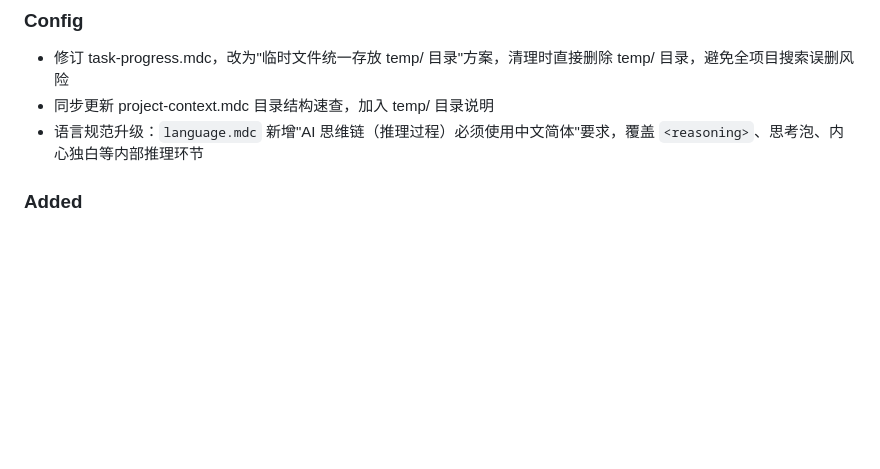
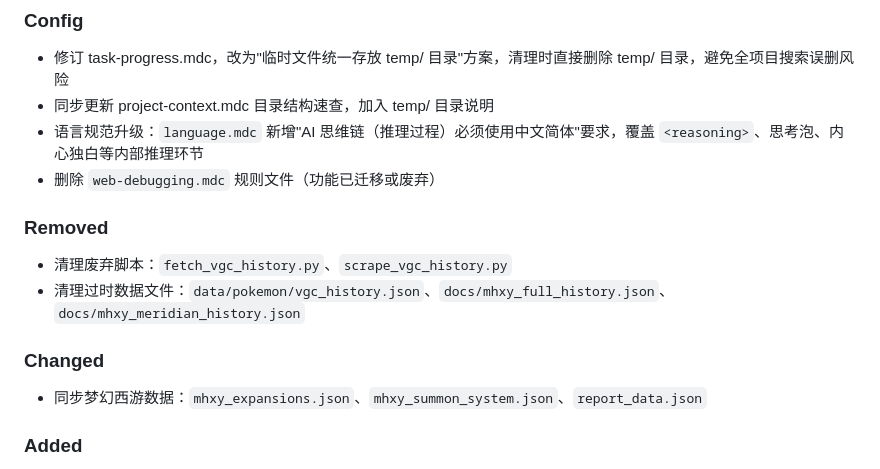
Before and after one commit to zgjzgj1985/design-evolution, a Markdown page: CHANGELOG.md, the part around the change. GitHub-like rendering; blank space fills up the shorter version.

Commit message:
Config: 完善 Unreleased Config 条目，补充删除的规则/数据文件和同步数据说明
Made-with: Cursor

```diff
--- a/CHANGELOG.md
+++ b/CHANGELOG.md
@@ -9,6 +9,16 @@
 - 修订 task-progress.mdc，改为"临时文件统一存放 temp/ 目录"方案，清理时直接删除 temp/ 目录，避免全项目搜索误删风险
 - 同步更新 project-context.mdc 目录结构速查，加入 temp/ 目录说明
 - 语言规范升级：`language.mdc` 新增"AI 思维链（推理过程）必须使用中文简体"要求，覆盖 `<reasoning>`、思考泡、内心独白等内部推理环节
+- 删除 `web-debugging.mdc` 规则文件（功能已迁移或废弃）
+
+### Removed
+
+- 清理废弃脚本：`fetch_vgc_history.py`、`scrape_vgc_history.py`
+- 清理过时数据文件：`data/pokemon/vgc_history.json`、`docs/mhxy_full_history.json`、`docs/mhxy_meridian_history.json`
+
+### Changed
+
+- 同步梦幻西游数据：`mhxy_expansions.json`、`mhxy_summon_system.json`、`report_data.json`
 
 ### Added
 
```
